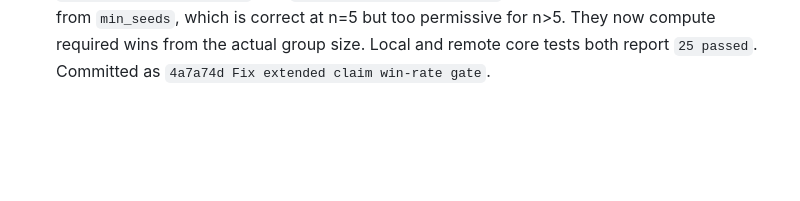
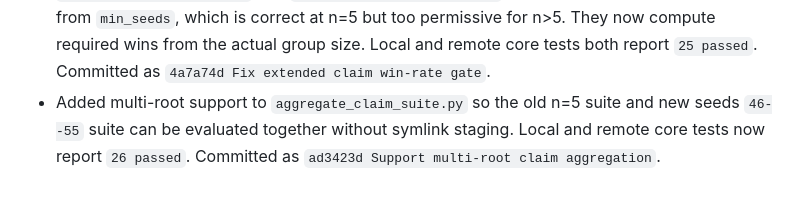
Before and after one commit to JekYUlll/microclimate_demo, a Markdown page: v1/progress.md, the part around the change. Rendered like a GitHub page; blank space fills up the shorter version.

Commit message:
Record multi-root aggregate support

```diff
--- a/v1/progress.md
+++ b/v1/progress.md
@@ -979,3 +979,7 @@
   permissive for n>5. They now compute required wins from the actual group
   size. Local and remote core tests both report `25 passed`. Committed as
   `4a7a74d Fix extended claim win-rate gate`.
+- Added multi-root support to `aggregate_claim_suite.py` so the old n=5 suite
+  and new seeds `46--55` suite can be evaluated together without symlink
+  staging. Local and remote core tests now report `26 passed`. Committed as
+  `ad3423d Support multi-root claim aggregation`.
```
